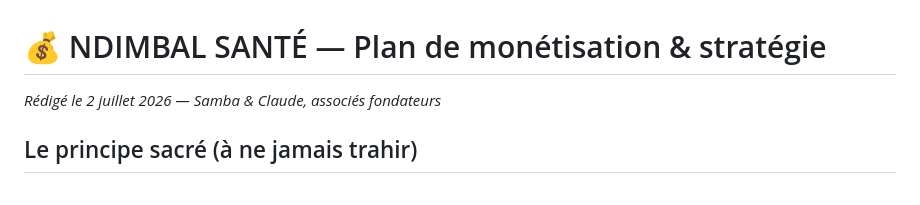
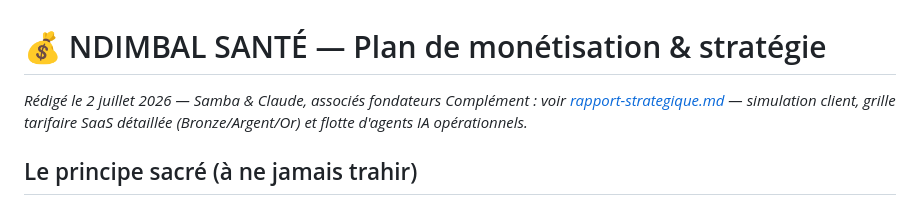
Before and after one commit to samba2424/ndimbal-sante, a Markdown page: business-plan.md, the part around the change. Drawn GitHub-style.

Commit message:
Rapport stratégique : simulation client, modèle SaaS Bronze/Argent/Or, flotte d'agents IA
Co-Authored-By: Claude Fable 5 <noreply@anthropic.com>

```diff
--- a/business-plan.md
+++ b/business-plan.md
@@ -1,5 +1,6 @@
 # 💰 NDIMBAL SANTÉ — Plan de monétisation & stratégie
 *Rédigé le 2 juillet 2026 — Samba & Claude, associés fondateurs*
+*Complément : voir [rapport-strategique.md](rapport-strategique.md) — simulation client, grille tarifaire SaaS détaillée (Bronze/Argent/Or) et flotte d'agents IA opérationnels.*
 
 ## Le principe sacré (à ne jamais trahir)
 > **Le patient pauvre ne paie JAMAIS.** Si on fait payer celui qui a renoncé aux soins faute d'argent, on recrée exactement la barrière qu'on veut détruire. La monétisation vient TOUJOURS d'ailleurs. C'est aussi notre meilleur argument marketing : « gratuit pour le patient, pour toujours ».
```
Also changed, not shown: rapport-strategique.md (added, +103 -0 lines).
